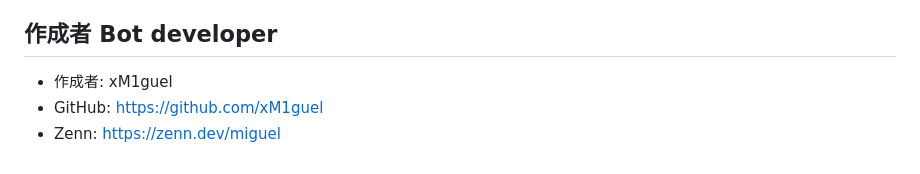
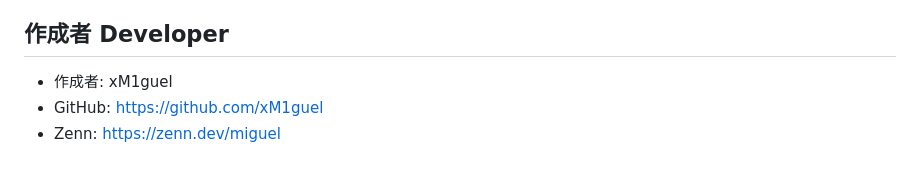
Before and after one commit to paraccoli/Shopping, a Markdown page: README.md, the part around the change. Rendered like a GitHub page.

```diff
--- a/README.md
+++ b/README.md
@@ -125,7 +125,7 @@ Administrators can manage products, process orders, and manage users.
 5. Logging in with an administrator account will grant access to admin features (product management, order management, user management, etc.).
 
 
-## **作成者 Bot developer**
+## **作成者 Developer**
 
 - 作成者: xM1guel
 - GitHub: https://github.com/xM1guel
```
